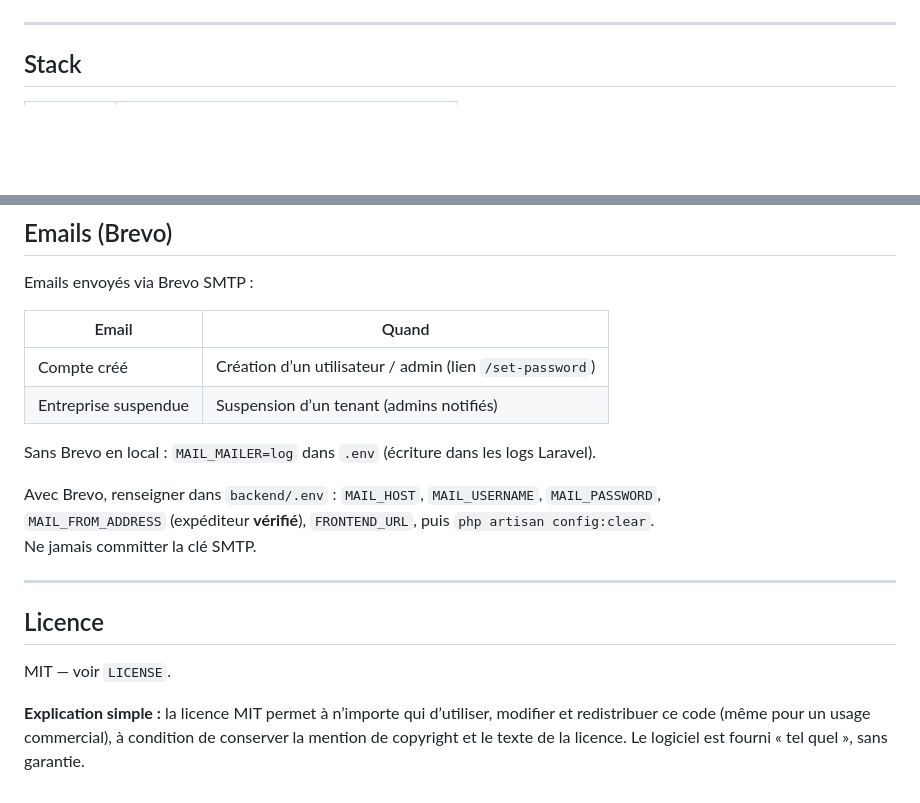
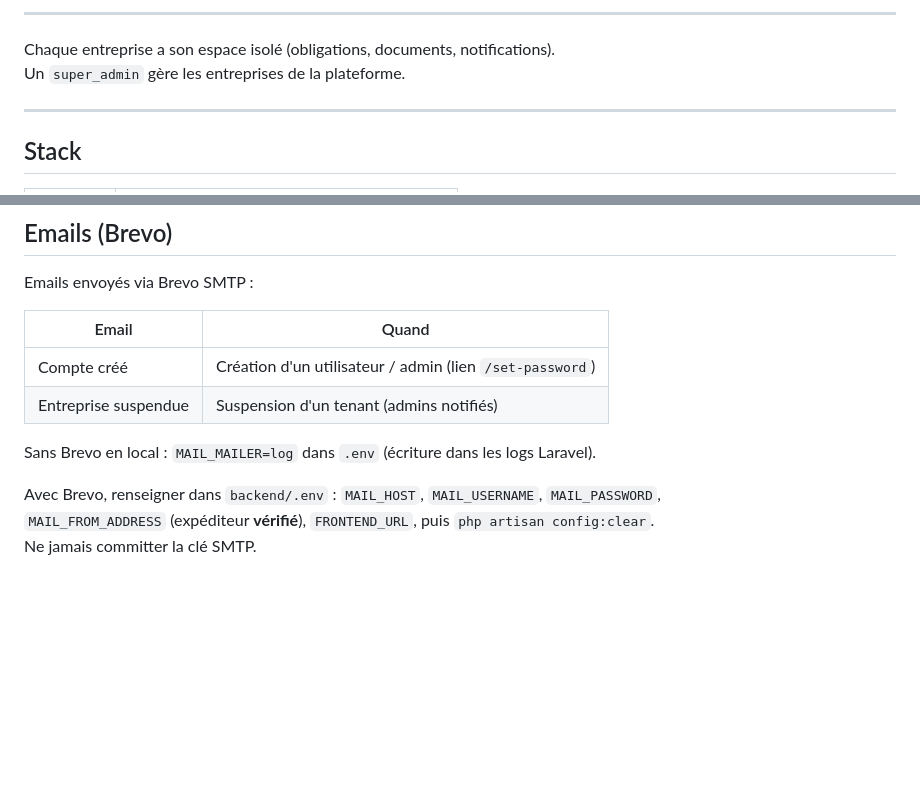
Before and after one commit to suufiaane13/ComplianceDesk, a Markdown page: README.md, 2 parts joined by grey strips. Rendered like a GitHub page; blank space fills up the shorter version.

Commit message:
Agrandir logos + supprimer section licence

```diff
--- a/README.md
+++ b/README.md
@@ -19,4 +18,9 @@
 </p>
+
+---
+
+Chaque entreprise a son espace isolé (obligations, documents, notifications).
+Un `super_admin` gère les entreprises de la plateforme.
 
 ---
 
@@ -184,19 +188,11 @@ Emails envoyés via Brevo SMTP :
 
 | Email | Quand |
 |-------|--------|
-| Compte créé | Création d’un utilisateur / admin (lien `/set-password`) |
-| Entreprise suspendue | Suspension d’un tenant (admins notifiés) |
+| Compte créé | Création d'un utilisateur / admin (lien `/set-password`) |
+| Entreprise suspendue | Suspension d'un tenant (admins notifiés) |
 
 Sans Brevo en local : `MAIL_MAILER=log` dans `.env` (écriture dans les logs Laravel).
 
 Avec Brevo, renseigner dans `backend/.env` : `MAIL_HOST`, `MAIL_USERNAME`, `MAIL_PASSWORD`,
 `MAIL_FROM_ADDRESS` (expéditeur **vérifié**), `FRONTEND_URL`, puis `php artisan config:clear`.
 Ne jamais committer la clé SMTP.
-
----
-
-## Licence
-
-MIT — voir `LICENSE`.
-
-**Explication simple :** la licence MIT permet à n’importe qui d’utiliser, modifier et redistribuer ce code (même pour un usage commercial), à condition de conserver la mention de copyright et le texte de la licence. Le logiciel est fourni « tel quel », sans garantie.
```
Also changed, not shown: other parts of README.md (+5 -6 lines).
